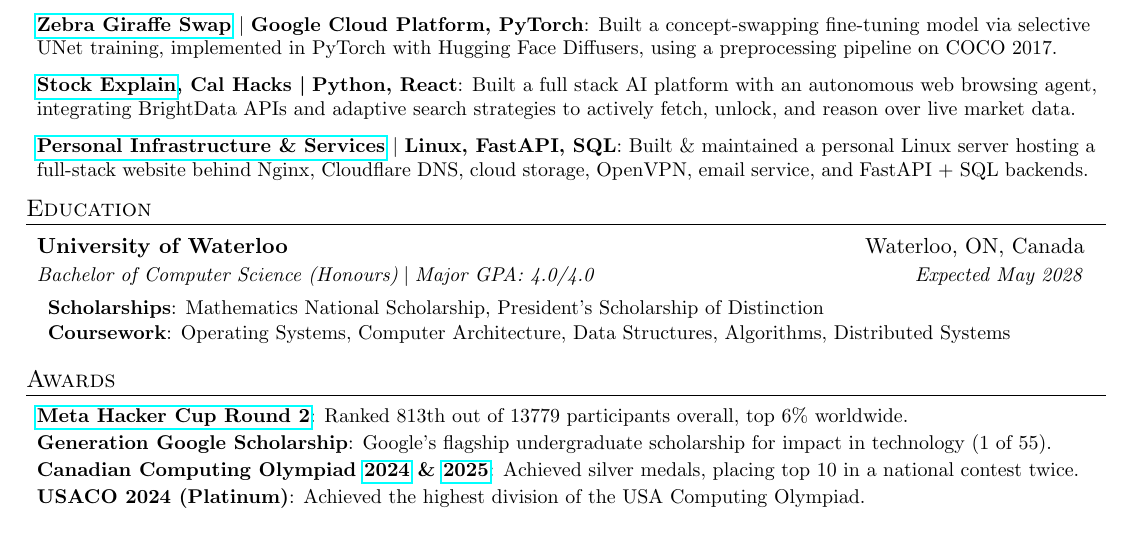
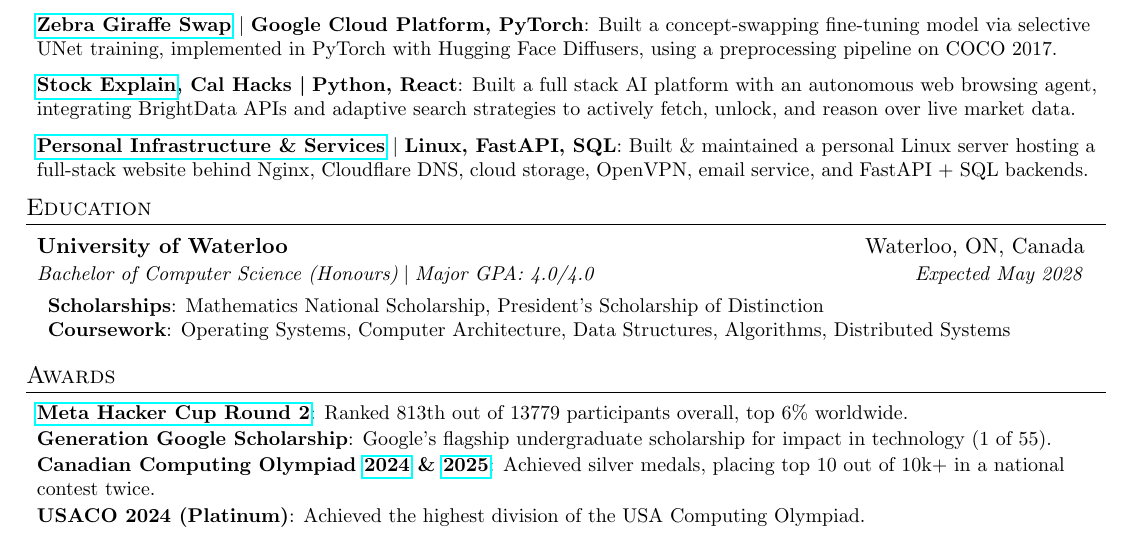
Before and after one commit to AustinBoyuJiang/Austin_Jiang_Resume, a LaTeX CV (Austin_Jiang_Resume.tex): part of the page, cut so that both start at the same text. Compiled offline with pdfLaTeX.

Commit message:
Jan 15, 2026, 6:25 PM

```diff
--- a/Austin_Jiang_Resume.tex
+++ b/Austin_Jiang_Resume.tex
@@ -188,7 +188,7 @@
     \resumeSubItem {Generation Google Scholarship}
       {Google’s flagship undergraduate scholarship for impact in technology (1 of 55).}
     \resumeSubItem {Canadian Computing Olympiad \href{https://cemc.uwaterloo.ca/sites/default/files/documents/2024/2024CCOResults.pdf}{2024} \& \href{https://cemc.uwaterloo.ca/sites/default/files/documents/2025/cco_summary.pdf}{2025}}
-      {Achieved silver medals, placing top 10 in a national contest twice.}
+      {Achieved silver medals, placing top 10 out of 10k+ in a national contest twice.}
     \resumeSubItem {USACO 2024 (Platinum)} {Achieved the highest division of the USA Computing Olympiad.}
   \resumeSubHeadingListEnd
 
```
Also changed, not shown: Austin_Jiang_Resume.pdf.
